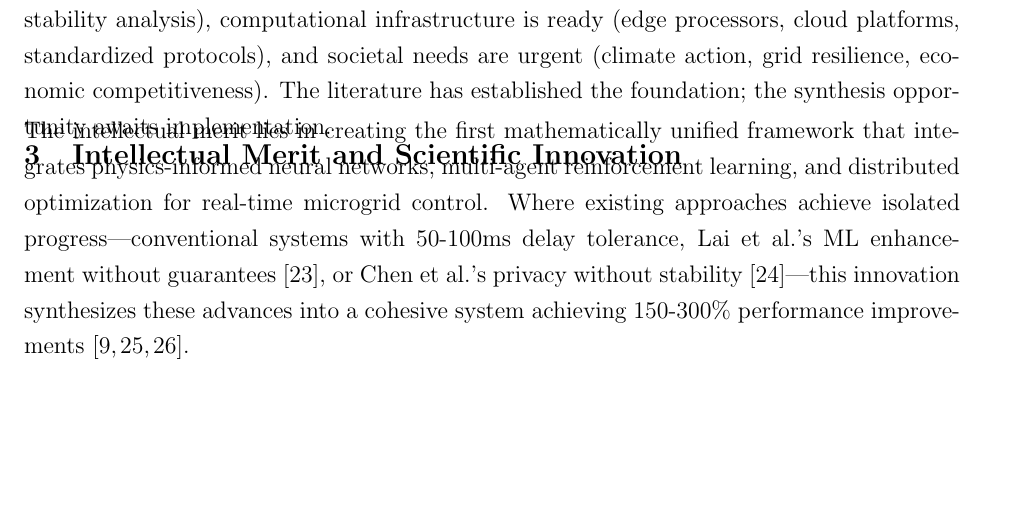
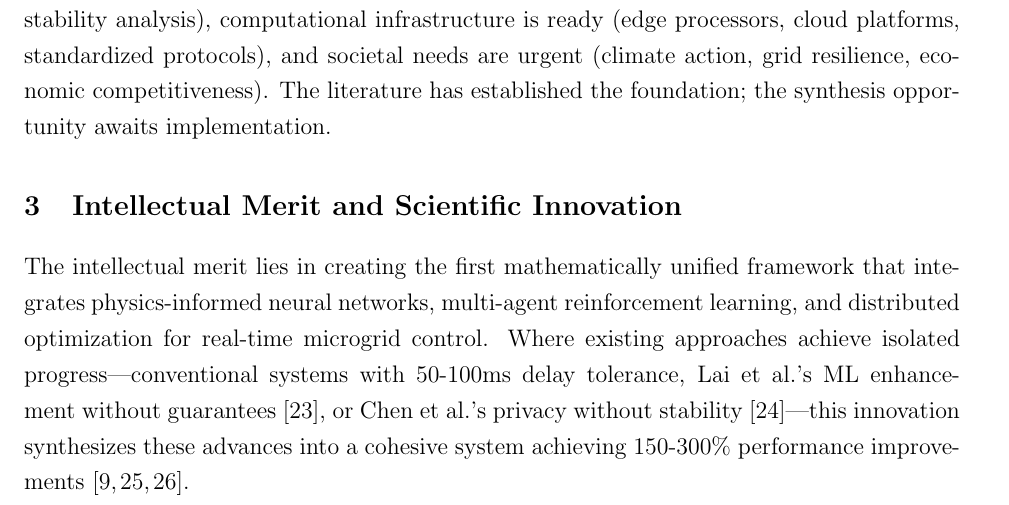
Before and after one commit to ereihani/Proposal_CISE, a LaTeX document (main_CISE.tex): part of page 6 of 20 before the commit and part of page 6 of 21 after it, cut so that both start at the same text, the shorter picture padded with empty space. Compiled offline with pdfLaTeX.

Commit message:
Update main_CISE.pdf - 2025-08-15 15:42:08

```diff
--- a/main_CISE.tex
+++ b/main_CISE.tex
@@ -92,9 +92,9 @@ Throughout this evolution, two opportunities have remained surprisingly unexplor
 Similarly, while Physics-Informed Neural Networks (PINNs) have revolutionized other engineering domains, their application to real-time microgrid control represents virgin scientific territory. This isn't just another incremental improvement—it's the fundamental synthesis that could finally resolve the coordination-communication paradox. Imagine a control system that learns like modern ML approaches but respects physical laws like model-based methods. One that provides mathematical guarantees like Control Barrier Functions while adapting to changing conditions like reinforcement learning. A framework that achieves distributed coordination through consensus algorithms but maintains stability despite communication delays through delay-dependent Lyapunov methods.
 
 The accumulated knowledge—from droop control's simplicity to ML's adaptability, VSM's inertia provision to MPC's constraint handling, CBF's safety guarantees to federated learning's privacy preservation—provides the foundation for revolutionary synthesis. Today, mathematical tools exist (Control Barrier Functions, consensus theory, PINNs, delay-dependent stability analysis), computational infrastructure is ready (edge processors, cloud platforms, standardized protocols), and societal needs are urgent (climate action, grid resilience, economic competitiveness). The literature has established the foundation; the synthesis opportunity awaits implementation.
-\vspace{-0.9cm}
+
 \section{Intellectual Merit and Scientific Innovation}
-\vspace{-1.5cm}
+
 The intellectual merit lies in creating the first mathematically unified framework that integrates physics-informed neural networks, multi-agent reinforcement learning, and distributed optimization for real-time microgrid control. Where existing approaches achieve isolated progress—conventional systems with 50-100ms delay tolerance, Lai et al.'s ML enhancement without guarantees \cite{lai2023}, or Chen et al.'s privacy without stability \cite{chen2024}—this innovation synthesizes these advances into a cohesive system achieving 150-300\% performance improvements \cite{bevrani2021,palizban2014,our2024comparative}.
 
 \textbf{The Proposed Control Method: Mathematical Foundation and Architecture}
```
Also changed, not shown: main_CISE.pdf, 2 other files.
